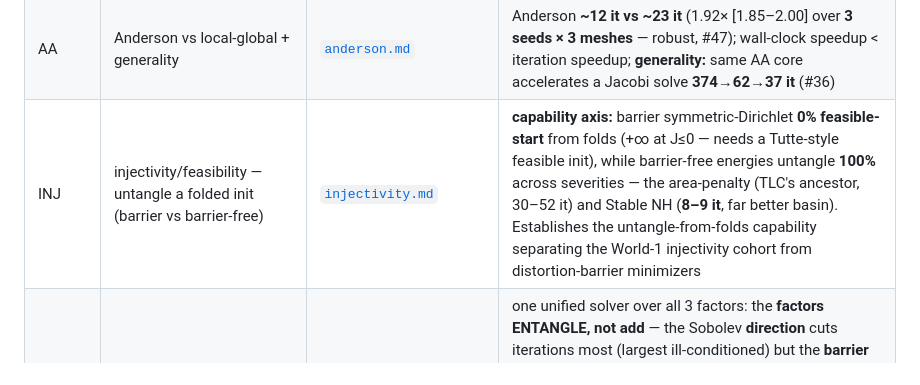
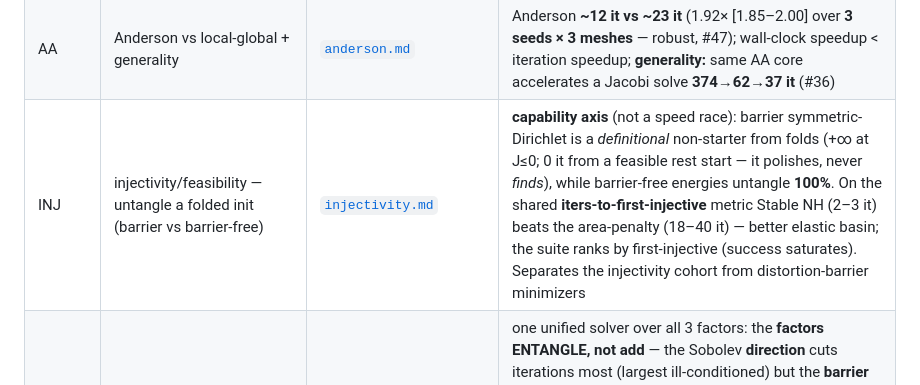
Before and after one commit to alecjacobson/mesh-elasticity-solver-benchmark, a Markdown page: results/README.md, the part around the change. Drawn GitHub-style.

```diff
--- a/results/README.md
+++ b/results/README.md
@@ -33,7 +33,7 @@ polyscope-headless 3D tet.
 | **SLIM** | official libigl SLIM vs AQP | [`slim.md`](slim.md) | to a fair energy-tol **SLIM (5 it) beats AQP (19)** — `slim->aqp` **validated on iterations/factorizations** (soft-constraint drift 4e-16, confound cleared); **wall-clock is C++/Python-confounded** so counts carry the verdict; real tradeoff = 5 factorizations vs AQP's 1 |
 | W1prof | World-1 accelerators — **rigorous** (multi-seed, indep. E*, τ-sweep) | [`world1_profiles.md`](world1_profiles.md) | 10 instances, spread + τ-sweep: **Sobolev-L-BFGS > L-BFGS** (slower on these well-conditioned instances, reinforcing 'helps only ill-conditioned'); AQP's tail **blows up at tight τ** (9→77 it); pairwise, not total-order (#48/#49/#51) |
 | AA | Anderson vs local-global + generality | [`anderson.md`](anderson.md) | Anderson **~12 it vs ~23 it** (1.92× [1.85–2.00] over **3 seeds × 3 meshes** — robust, #47); wall-clock speedup < iteration speedup; **generality:** same AA core accelerates a Jacobi solve **374→62→37 it** (#36) |
-| INJ | injectivity/feasibility — untangle a folded init (barrier vs barrier-free) | [`injectivity.md`](injectivity.md) | **capability axis:** barrier symmetric-Dirichlet **0% feasible-start** from folds (+∞ at J≤0 — needs a Tutte-style feasible init), while barrier-free energies untangle **100%** across severities — the area-penalty (TLC's ancestor, 30–52 it) and Stable NH (**8–9 it**, far better basin). Establishes the untangle-from-folds capability separating the World-1 injectivity cohort from distortion-barrier minimizers |
+| INJ | injectivity/feasibility — untangle a folded init (barrier vs barrier-free) | [`injectivity.md`](injectivity.md) | **capability axis** (not a speed race): barrier symmetric-Dirichlet is a *definitional* non-starter from folds (+∞ at J≤0; 0 it from a feasible rest start — it polishes, never *finds*), while barrier-free energies untangle **100%**. On the shared **iters-to-first-injective** metric Stable NH (2–3 it) beats the area-penalty (18–40 it) — better elastic basin; the suite ranks by first-injective (success saturates). Separates the injectivity cohort from distortion-barrier minimizers |
 | E3 ⭐ | BCQN triple-split — **full 2³ factorial** (line-search × direction × criterion) | [`e3.md`](e3.md) | one unified solver over all 3 factors: the **factors ENTANGLE, not add** — the Sobolev **direction** cuts iterations most (largest ill-conditioned) but the **barrier line-search cancels it** (its inversion cap binds ~12×/solve on Sobolev's large early steps, reversing typical 26→37), and the **criterion** only re-times the stop. So BCQN's win is not the sum of independent components; `bcqn→l-bfgs` qualified (direction axis reproduces, interaction-gated). n=3 seeds, medians indicative |
 | AE | analytic vs numeric eigensystem (2D+3D) | [`analytic_eig.md`](analytic_eig.md) | projection **provably identical** (~1e-15); but with a **fair** baseline the closed form is **~3.7×/5× *slower*** than LAPACK `eigh` — the old "3.3× faster" was FD-assembly cost; the real advantage is autodiff-free SPD projection, not a faster eigensolve (#37) |
 | TW ⭐ | the twist eigenvalue **is** the clamp-vs-absolute-vs-CM story (analytic, gated) | [`twist_analysis.md`](twist_analysis.md) | on the validated eigensystem the **only** indefinite element-Hessian mode is the **twist** (negative over 38% of σ-space, all of it compression, zero at the isometry); so clamp (→ε) / absolute (→\|λ_t\|) / Newton (→λ_t) / CM (majorizes it) differ **only there** — the entire ν→½ filter verdict is one scalar per element. Substrate for **#14** without faking CM |
```
Also changed, not shown: results/injectivity.md (+11 -10 lines), figures/injectivity.png, 3 other files.
